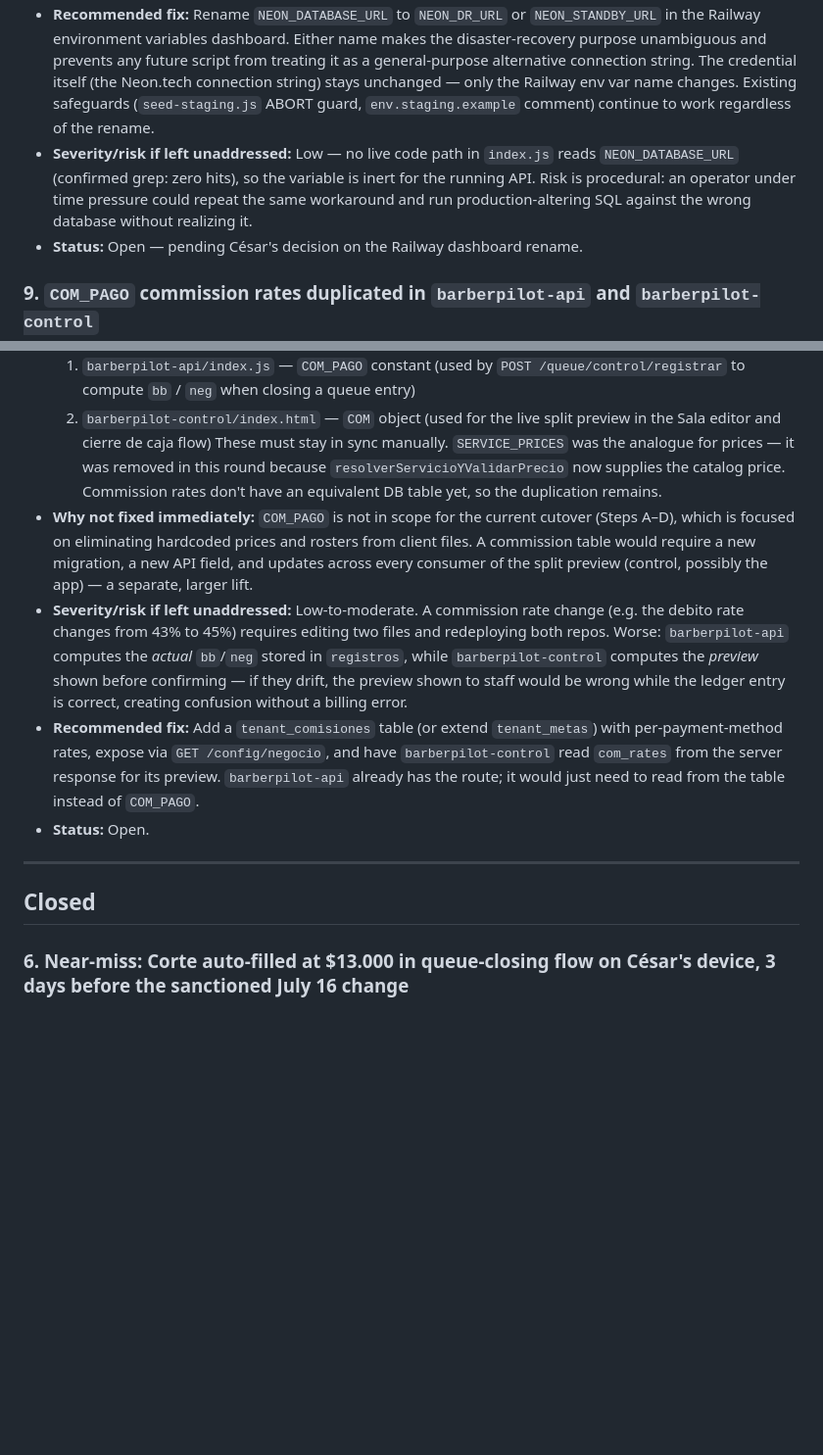
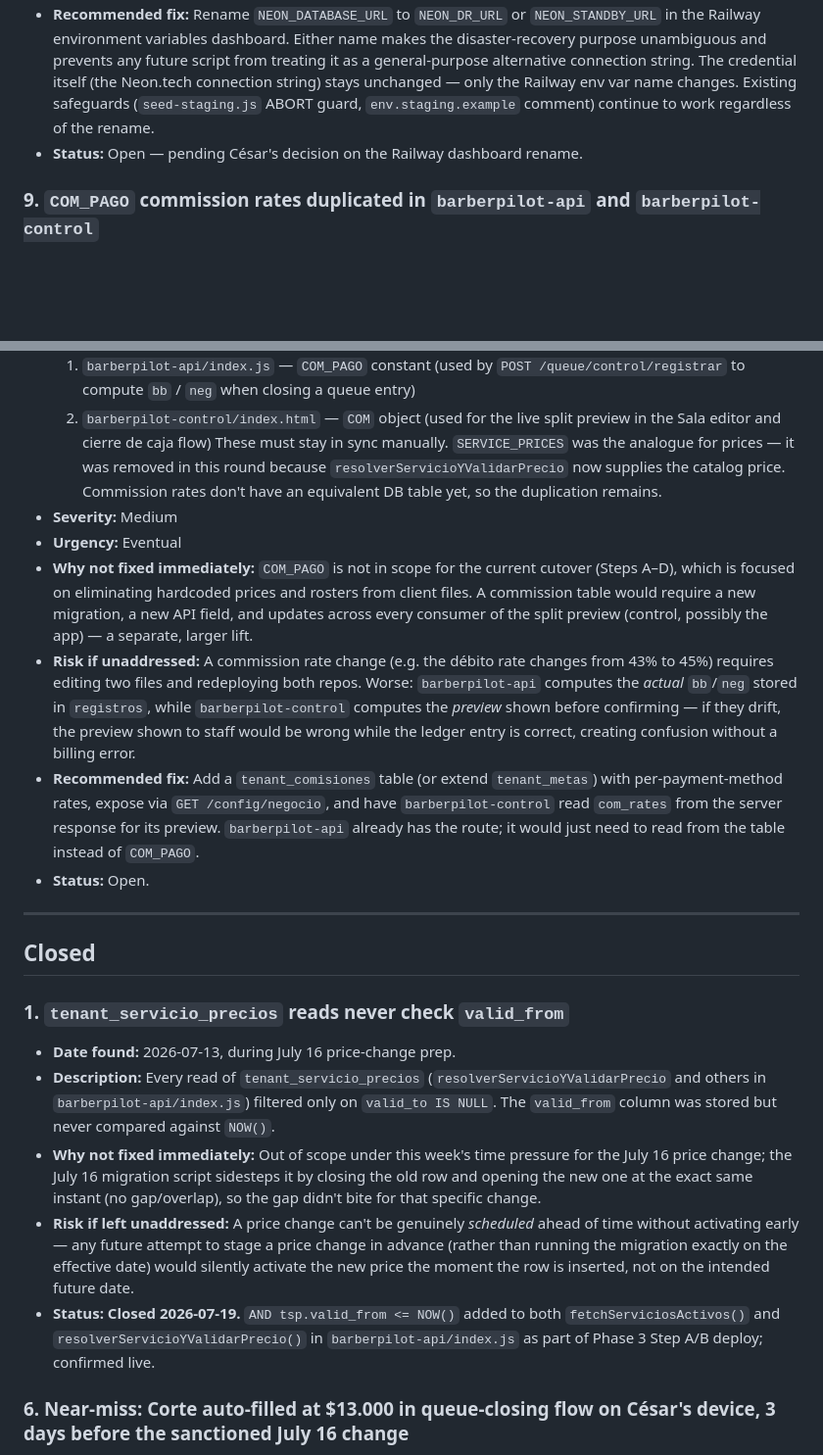
Before and after one commit to LiveDataCL/sf-docs, a Markdown page: TECH_DEBT.md, 2 parts joined by grey strips. Shown at 98% size. Rendered like a GitHub page; blank space fills up the shorter version.

```diff
--- a/TECH_DEBT.md
+++ b/TECH_DEBT.md
@@ -153,13 +152,10 @@ left unaddressed, and status (open / closed, with closure date if applicable).
 - **Recommended fix:** Rename `NEON_DATABASE_URL` to `NEON_DR_URL` or `NEON_STANDBY_URL`
   in the Railway environment variables dashboard. Either name makes the disaster-recovery
   purpose unambiguous and prevents any future script from treating it as a general-purpose
-  alternative connection string. The credential itself (the Neon.tech connection string) stays
-  unchanged — only the Railway env var name changes. Existing safeguards (`seed-staging.js`
-  ABORT guard, `env.staging.example` comment) continue to work regardless of the rename.
-- **Severity/risk if left unaddressed:** Low — no live code path in `index.js` reads
-  `NEON_DATABASE_URL` (confirmed grep: zero hits), so the variable is inert for the running
-  API. Risk is procedural: an operator under time pressure could repeat the same workaround
-  and run production-altering SQL against the wrong database without realizing it.
+  alternative connection string. The credential itself (the Neon.tech connection string)
+  stays unchanged — only the Railway env var name changes. Existing safeguards
+  (`seed-staging.js` ABORT guard, `env.staging.example` comment) continue to work
+  regardless of the rename.
 - **Status:** Open — pending César's decision on the Railway dashboard rename.
 
 ### 9. `COM_PAGO` commission rates duplicated in `barberpilot-api` and `barberpilot-control`
@@ -175,16 +171,17 @@ left unaddressed, and status (open / closed, with closure date if applicable).
   These must stay in sync manually. `SERVICE_PRICES` was the analogue for prices — it was
   removed in this round because `resolverServicioYValidarPrecio` now supplies the catalog
   price. Commission rates don't have an equivalent DB table yet, so the duplication remains.
+- **Severity:** Medium
+- **Urgency:** Eventual
 - **Why not fixed immediately:** `COM_PAGO` is not in scope for the current cutover (Steps A–D),
   which is focused on eliminating hardcoded prices and rosters from client files. A commission
   table would require a new migration, a new API field, and updates across every consumer of
   the split preview (control, possibly the app) — a separate, larger lift.
-- **Severity/risk if left unaddressed:** Low-to-moderate. A commission rate change (e.g. the
-  debito rate changes from 43% to 45%) requires editing two files and redeploying both repos.
-  Worse: `barberpilot-api` computes the *actual* `bb`/`neg` stored in `registros`, while
-  `barberpilot-control` computes the *preview* shown before confirming — if they drift, the
-  preview shown to staff would be wrong while the ledger entry is correct, creating confusion
-  without a billing error.
+- **Risk if unaddressed:** A commission rate change (e.g. the débito rate changes from 43% to
+  45%) requires editing two files and redeploying both repos. Worse: `barberpilot-api` computes
+  the *actual* `bb`/`neg` stored in `registros`, while `barberpilot-control` computes the
+  *preview* shown before confirming — if they drift, the preview shown to staff would be wrong
+  while the ledger entry is correct, creating confusion without a billing error.
 - **Recommended fix:** Add a `tenant_comisiones` table (or extend `tenant_metas`) with
   per-payment-method rates, expose via `GET /config/negocio`, and have `barberpilot-control`
   read `com_rates` from the server response for its preview. `barberpilot-api` already has the
@@ -194,6 +191,24 @@ left unaddressed, and status (open / closed, with closure date if applicable).
 ---
 
 ## Closed
+
+### 1. `tenant_servicio_precios` reads never check `valid_from`
+
+- **Date found:** 2026-07-13, during July 16 price-change prep.
+- **Description:** Every read of `tenant_servicio_precios` (`resolverServicioYValidarPrecio`
+  and others in `barberpilot-api/index.js`) filtered only on `valid_to IS NULL`. The
+  `valid_from` column was stored but never compared against `NOW()`.
+- **Why not fixed immediately:** Out of scope under this week's time pressure for the
+  July 16 price change; the July 16 migration script sidesteps it by closing the old row
+  and opening the new one at the exact same instant (no gap/overlap), so the gap didn't
+  bite for that specific change.
+- **Risk if left unaddressed:** A price change can't be genuinely *scheduled* ahead of
+  time without activating early — any future attempt to stage a price change in advance
+  (rather than running the migration exactly on the effective date) would silently
+  activate the new price the moment the row is inserted, not on the intended future date.
+- **Status:** **Closed 2026-07-19.** `AND tsp.valid_from <= NOW()` added to both
+  `fetchServiciosActivos()` and `resolverServicioYValidarPrecio()` in
+  `barberpilot-api/index.js` as part of Phase 3 Step A/B deploy; confirmed live.
 
 ### 6. Near-miss: Corte auto-filled at $13.000 in queue-closing flow on César's device, 3 days before the sanctioned July 16 change
 
```
Also changed, not shown: other parts of TECH_DEBT.md (+37 -38 lines).
